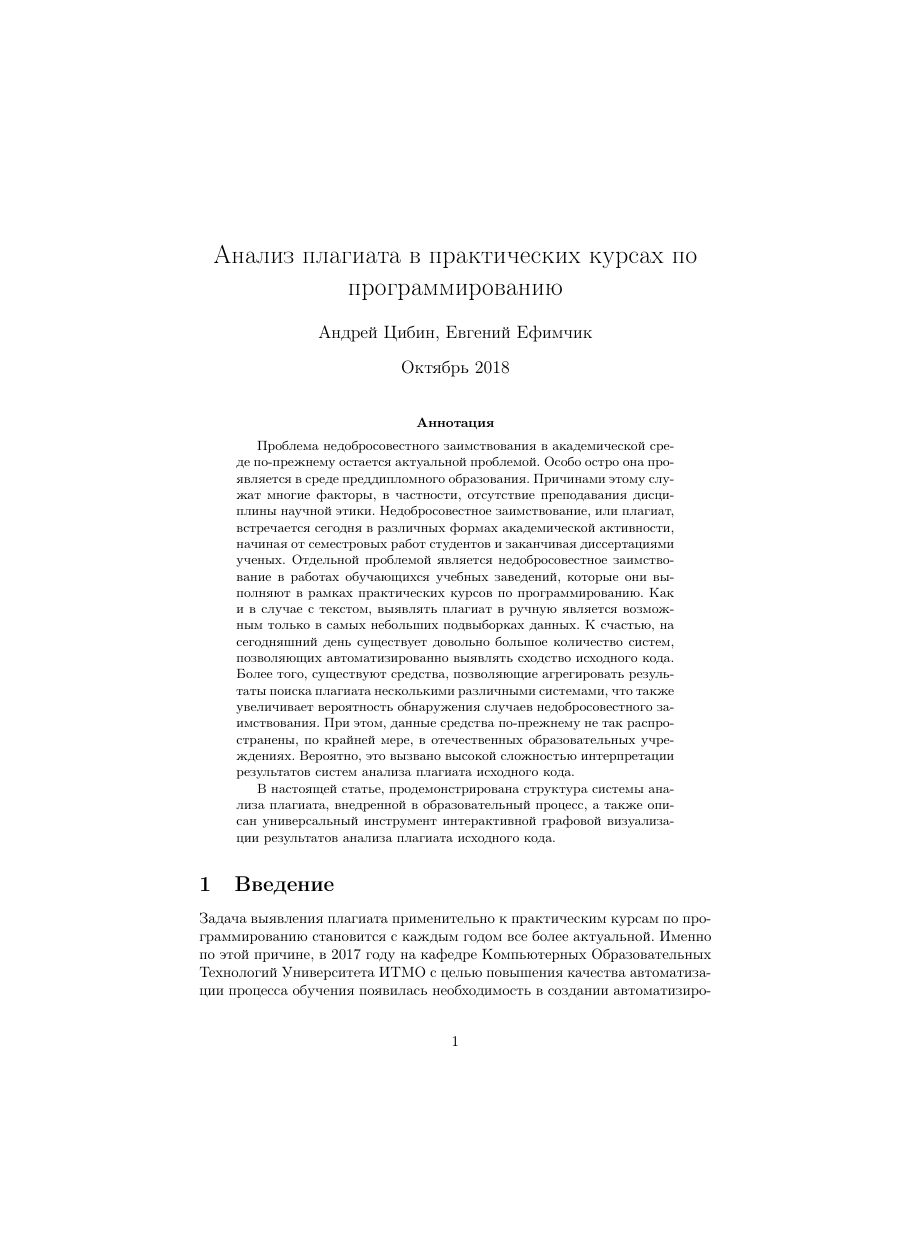
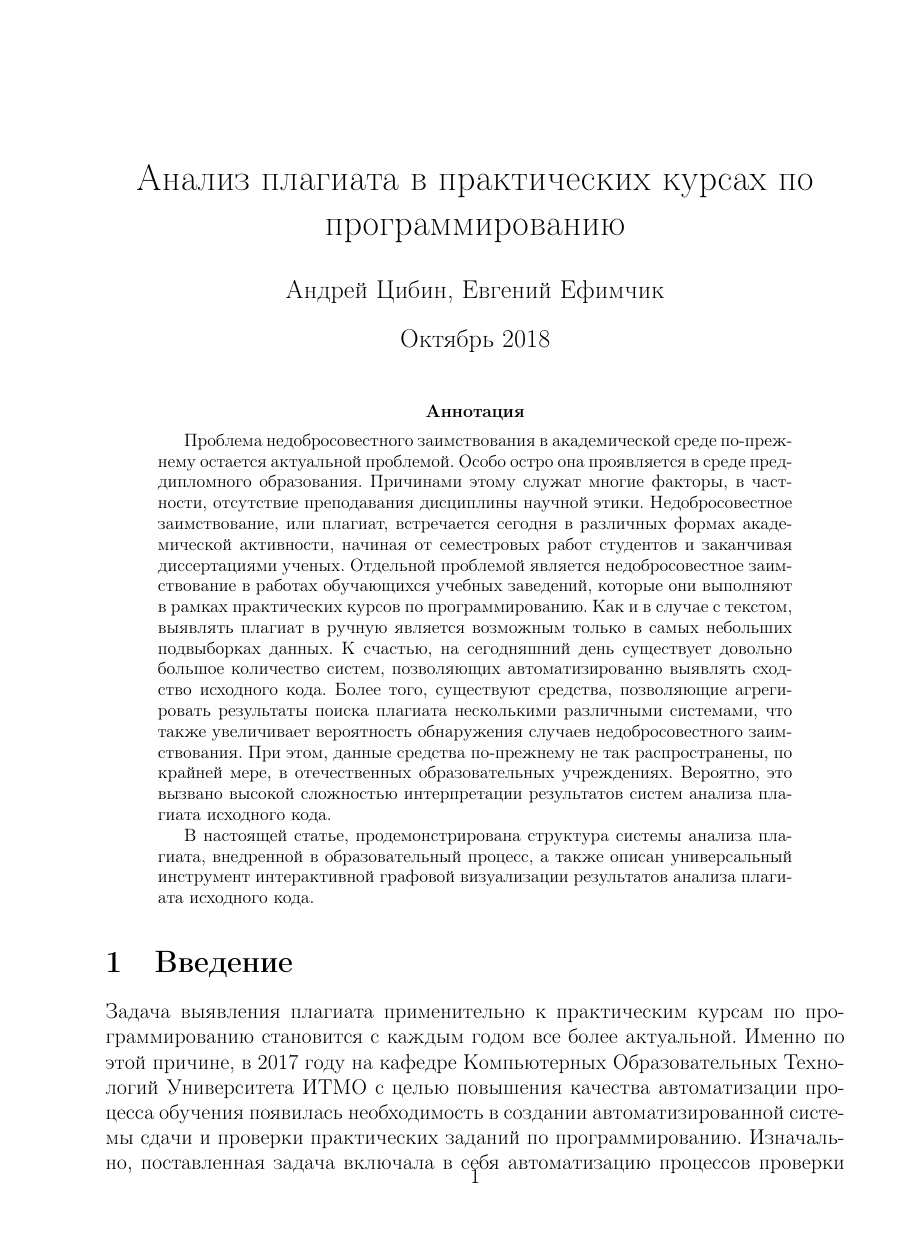
Before and after one commit to tcibinan/plagiarism_analysis_article, a LaTeX paper (main.tex): page 1 of 8, the shorter picture padded with empty space. Compiled offline with pdfLaTeX.

Commit message:
Устанавливает размер шрифта и отступов

```diff
--- a/main.tex
+++ b/main.tex
@@ -1,6 +1,7 @@
-\documentclass{article}
+\documentclass[a4paper,14pt]{extarticle}
 \usepackage[utf8]{inputenc}
 \usepackage[russian]{babel}
+\usepackage[a4paper, mag=1000, left=2.5cm, right=1cm, top=2cm, bottom=2cm, headsep=0.7cm, footskip=0cm]{geometry}
 
 \title{Анализ плагиата в практических курсах по программированию}
 \author{Андрей Цибин, Евгений Ефимчик}
@@ -18,7 +19,7 @@
 
 \begin{abstract}
 
-Проблема недобросовестного заимствования в академической среде по-прежнему остается актуальной проблемой. Особо остро она проявляется в среде преддипломного образования. Причинами этому служат многие факторы, в частности, отсутствие преподавания дисциплины научной этики. Недобросовестное заимствование, или плагиат, встречается сегодня в различных формах академической активности, начиная от семестровых работ студентов и заканчивая диссертациями ученых. Отдельной проблемой является недобросовестное заимствование в работах обучающихся учебных заведений, которые они выполняют в рамках практических курсов по программированию. Как и в случае с текстом, выявлять плагиат в ручную является возможным только в самых небольших подвыборках данных. К счастью, на сегодняшний день существует довольно большое количество систем, позволяющих автоматизированно выявлять сходство исходного кода. Более того, существуют средства, позволяющие агрегировать результаты поиска плагиата несколькими различными системами, что также увеличивает вероятность обнаружения случаев недобросовестного заимствования. При этом, данные средства по-прежнему не так распространены, по крайней мере, в отечественных образовательных учреждениях. Вероятно, это вызвано высокой сложностью интерпретации результатов систем анализа плагиата исходного кода.
+Проблема недобросовестного заимствования в академической среде по-преж\-нему остается актуальной проблемой. Особо остро она проявляется в среде преддипломного образования. Причинами этому служат многие факторы, в частности, отсутствие преподавания дисциплины научной этики. Недобросовестное заимствование, или плагиат, встречается сегодня в различных формах академической активности, начиная от семестровых работ студентов и заканчивая диссертациями ученых. Отдельной проблемой является недобросовестное заимствование в работах обучающихся учебных заведений, которые они выполняют в рамках практических курсов по программированию. Как и в случае с текстом, выявлять плагиат в ручную является возможным только в самых небольших подвыборках данных. К счастью, на сегодняшний день существует довольно большое количество систем, позволяющих автоматизированно выявлять сходство исходного кода. Более того, существуют средства, позволяющие агрегировать результаты поиска плагиата несколькими различными системами, что также увеличивает вероятность обнаружения случаев недобросовестного заимствования. При этом, данные средства по-прежнему не так распространены, по крайней мере, в отечественных образовательных учреждениях. Вероятно, это вызвано высокой сложностью интерпретации результатов систем анализа плагиата исходного кода.
 
 В настоящей статье, продемонстрирована структура системы анализа плагиата, внедренной в образовательный процесс, а также описан универсальный инструмент интерактивной графовой визуализации результатов анализа плагиата исходного кода.
 
```
